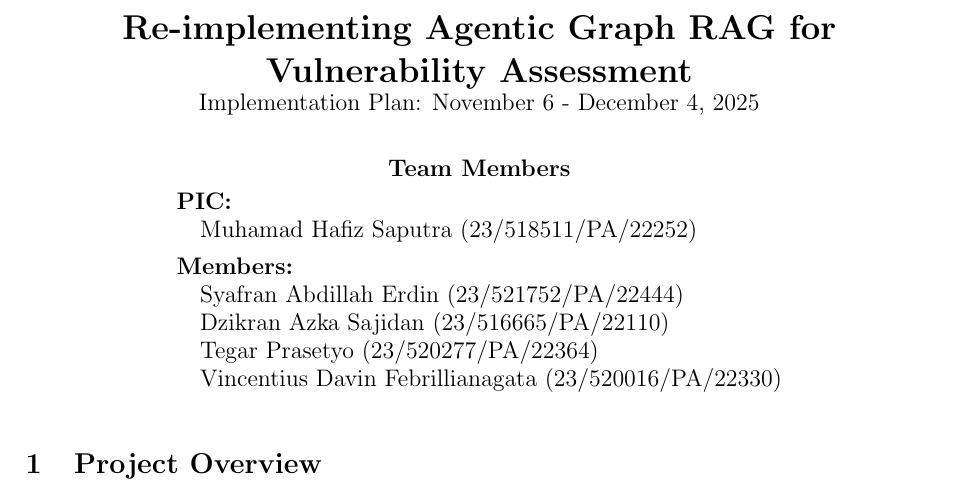
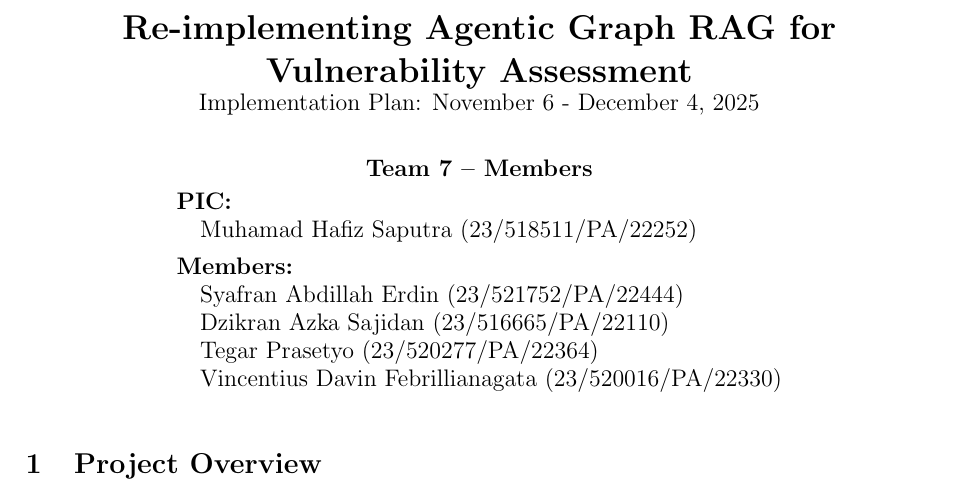
Before and after one commit to SjdnDzikran/agentic-graph-rag, a LaTeX document (plan.tex): part of page 1 of 5, cut so that both start at the same text. Compiled offline with pdfLaTeX.

Commit message:
refactor: update team member section header for clarity

```diff
--- a/plan.tex
+++ b/plan.tex
@@ -12,7 +12,7 @@
 \author{
 \begin{minipage}{0.9\textwidth}
 \centering
-\textbf{Team Members}\\[0.5em]
+\textbf{Team 7 -- Members}\\[0.5em]
 \begin{tabular}{@{}l@{}}
 \textbf{PIC:}\\
 \quad Muhamad Hafiz Saputra (23/518511/PA/22252)\\[0.4em]
```
